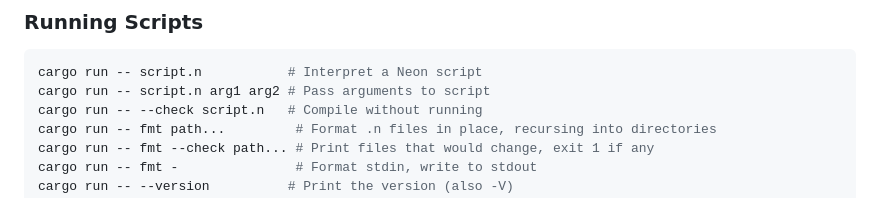
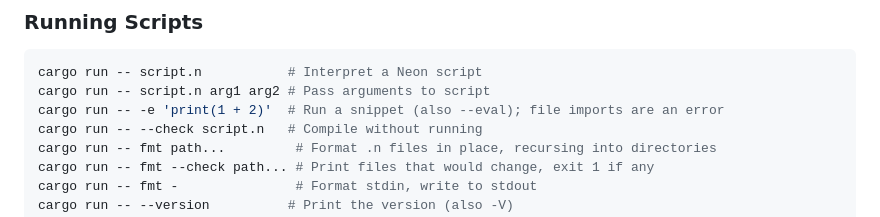
Before and after one commit to patbuc/neon, a Markdown page: CLAUDE.md, the part around the change. Rendered like a GitHub page.

Commit message:
509: Document -e

````diff
--- a/CLAUDE.md
+++ b/CLAUDE.md
@@ -126,6 +126,7 @@ ignored. Bump the minor by hand in `Cargo.toml`. Without git the build warns and
 ```bash
 cargo run -- script.n           # Interpret a Neon script
 cargo run -- script.n arg1 arg2 # Pass arguments to script
+cargo run -- -e 'print(1 + 2)'  # Run a snippet (also --eval); file imports are an error
 cargo run -- --check script.n   # Compile without running
 cargo run -- fmt path...         # Format .n files in place, recursing into directories
 cargo run -- fmt --check path... # Print files that would change, exit 1 if any
````
